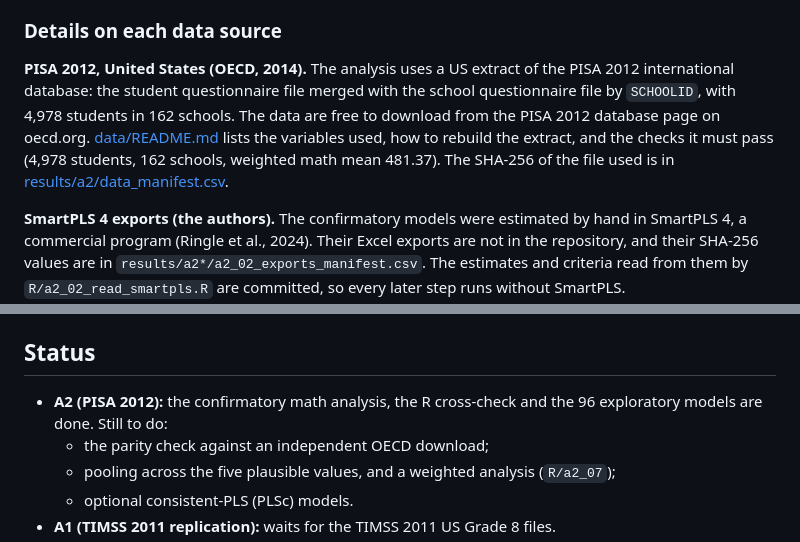
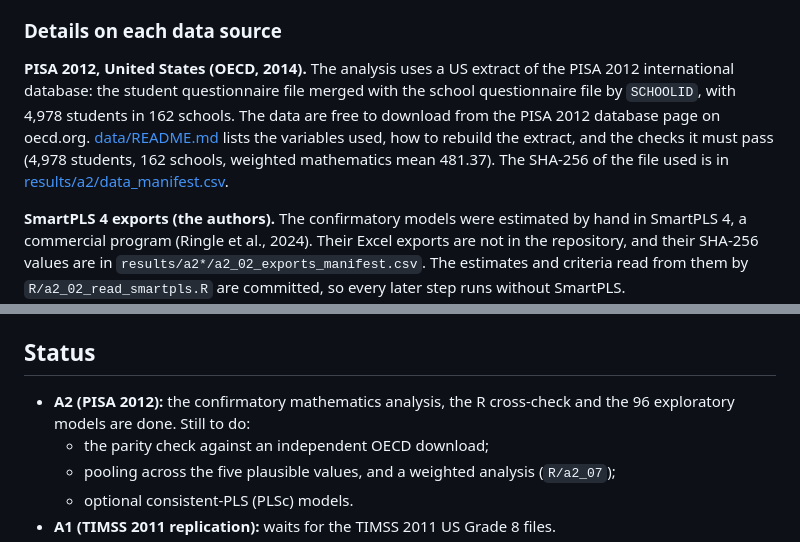
Before and after one commit to wangqiu-syr/ses-olt-achievement-TIMSS2011vsPISA2012, a Markdown page: README.md, 2 parts joined by grey strips. Rendered like a GitHub page.

```diff
--- a/README.md
+++ b/README.md
@@ -55,7 +55,7 @@ The PISA 2012 data are © OECD and are used under the OECD's terms. They are not
 
 ### Details on each data source
 
-**PISA 2012, United States (OECD, 2014).** The analysis uses a US extract of the PISA 2012 international database: the student questionnaire file merged with the school questionnaire file by `SCHOOLID`, with 4,978 students in 162 schools. The data are free to download from the PISA 2012 database page on oecd.org. [data/README.md](data/README.md) lists the variables used, how to rebuild the extract, and the checks it must pass (4,978 students, 162 schools, weighted math mean 481.37). The SHA-256 of the file used is in [results/a2/data_manifest.csv](results/a2/data_manifest.csv).
+**PISA 2012, United States (OECD, 2014).** The analysis uses a US extract of the PISA 2012 international database: the student questionnaire file merged with the school questionnaire file by `SCHOOLID`, with 4,978 students in 162 schools. The data are free to download from the PISA 2012 database page on oecd.org. [data/README.md](data/README.md) lists the variables used, how to rebuild the extract, and the checks it must pass (4,978 students, 162 schools, weighted mathematics mean 481.37). The SHA-256 of the file used is in [results/a2/data_manifest.csv](results/a2/data_manifest.csv).
 
 **SmartPLS 4 exports (the authors).** The confirmatory models were estimated by hand in SmartPLS 4, a commercial program (Ringle et al., 2024). Their Excel exports are not in the repository, and their SHA-256 values are in `results/a2*/a2_02_exports_manifest.csv`. The estimates and criteria read from them by `R/a2_02_read_smartpls.R` are committed, so every later step runs without SmartPLS.
 
@@ -180,7 +180,7 @@ Numbers refer to [report/report.md](report/report.md).
 
 ## Status
 
-- **A2 (PISA 2012):** the confirmatory math analysis, the R cross-check and the 96 exploratory models are done. Still to do:
+- **A2 (PISA 2012):** the confirmatory mathematics analysis, the R cross-check and the 96 exploratory models are done. Still to do:
   - the parity check against an independent OECD download;
   - pooling across the five plausible values, and a weighted analysis (`R/a2_07`);
   - optional consistent-PLS (PLSc) models.
```
Also changed, not shown: other parts of README.md (+3 -3 lines), from_code/handoff.md (+3 -3 lines), report/report.md (+39 -39 lines), report/figures/fig0_design_flowchart.png, 2 other files.
